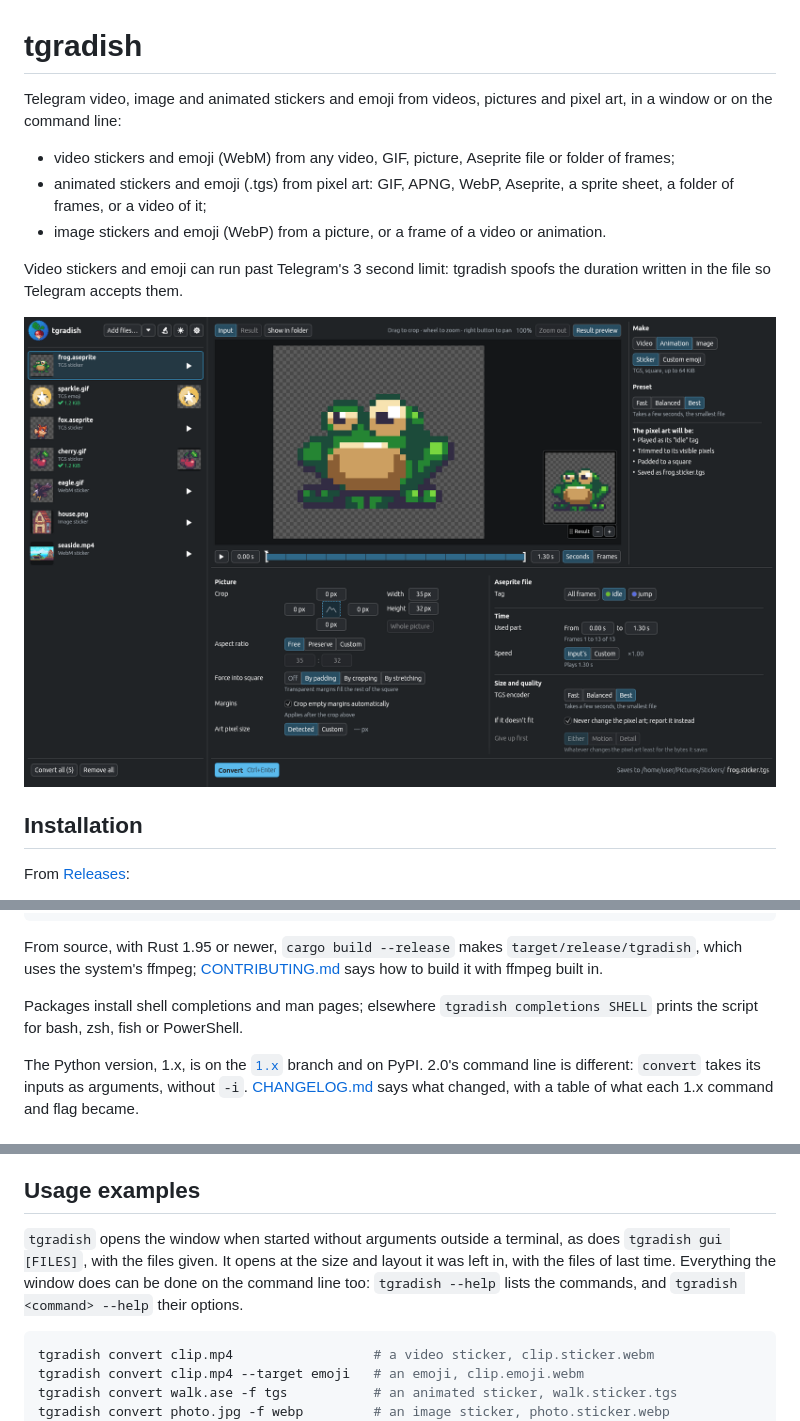
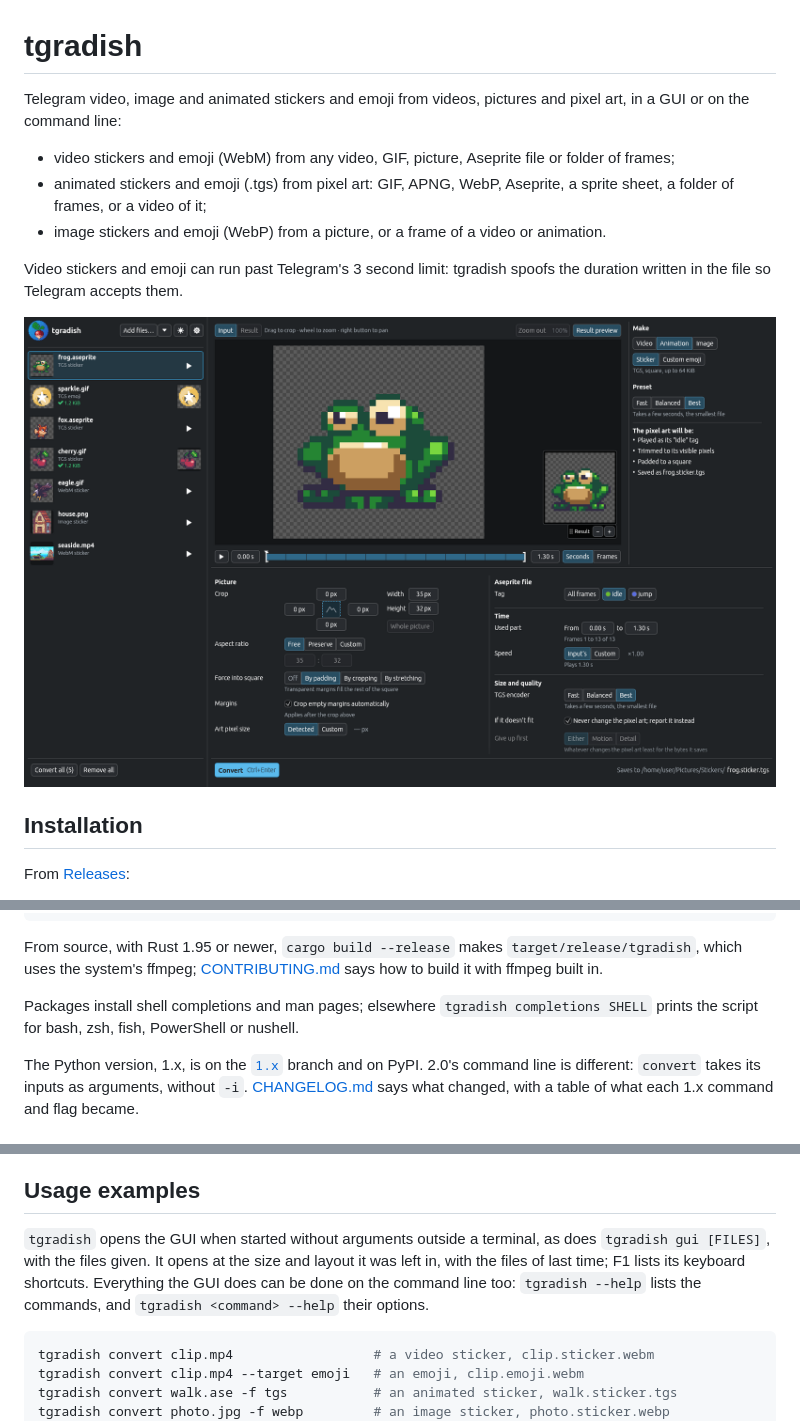
Before and after one commit to sliva0/tgradish, a Markdown page: README.md, 3 parts joined by grey strips. GitHub-like rendering; pictures changed too: .github/screenshot.png.

Commit message:
Show the GUI as it is now in the README, and call it the GUI there
The screenshot is rendered again by the screenshots test, the same
scene at the same size: Inspect has moved to the gear menu and the bar
over the preview is shorter. The README calls the graphical app the
GUI rather than the window, says F1 lists its keyboard shortcuts, and
lists nushell among the shells completions are printed for.

````diff
--- a/README.md
+++ b/README.md
@@ -1,6 +1,6 @@
 # tgradish
 
-Telegram video, image and animated stickers and emoji from videos, pictures and pixel art, in a window or on the command line:
+Telegram video, image and animated stickers and emoji from videos, pictures and pixel art, in a GUI or on the command line:
 
 - video stickers and emoji (WebM) from any video, GIF, picture, Aseprite file or folder of frames;
 - animated stickers and emoji (.tgs) from pixel art: GIF, APNG, WebP, Aseprite, a sprite sheet, a folder of frames, or a video of it;
@@ -36,7 +36,7 @@ nix run github:sliva0/tgradish
 
 From source, with Rust 1.95 or newer, `cargo build --release` makes `target/release/tgradish`, which uses the system's ffmpeg; [CONTRIBUTING.md](CONTRIBUTING.md) says how to build it with ffmpeg built in.
 
-Packages install shell completions and man pages; elsewhere `tgradish completions SHELL` prints the script for bash, zsh, fish or PowerShell.
+Packages install shell completions and man pages; elsewhere `tgradish completions SHELL` prints the script for bash, zsh, fish, PowerShell or nushell.
 
 The Python version, 1.x, is on the [`1.x`](https://github.com/sliva0/tgradish/tree/1.x) branch and on PyPI. 2.0's command line is different: `convert` takes its inputs as arguments, without `-i`. [CHANGELOG.md](CHANGELOG.md) says what changed, with a table of what each 1.x command and flag became.
 
@@ -50,7 +50,7 @@ Builds with ffmpeg built in need no separate ffmpeg. The rest use `ffmpeg` and `
 
 ## Usage examples
 
-`tgradish` opens the window when started without arguments outside a terminal, as does `tgradish gui [FILES]`, with the files given. It opens at the size and layout it was left in, with the files of last time. Everything the window does can be done on the command line too: `tgradish --help` lists the commands, and `tgradish <command> --help` their options.
+`tgradish` opens the GUI when started without arguments outside a terminal, as does `tgradish gui [FILES]`, with the files given. It opens at the size and layout it was left in, with the files of last time; F1 lists its keyboard shortcuts. Everything the GUI does can be done on the command line too: `tgradish --help` lists the commands, and `tgradish <command> --help` their options.
 
 ``` console
 tgradish convert clip.mp4                  # a video sticker, clip.sticker.webm
````
Also changed, not shown: other parts of README.md (+1 -1 lines).
